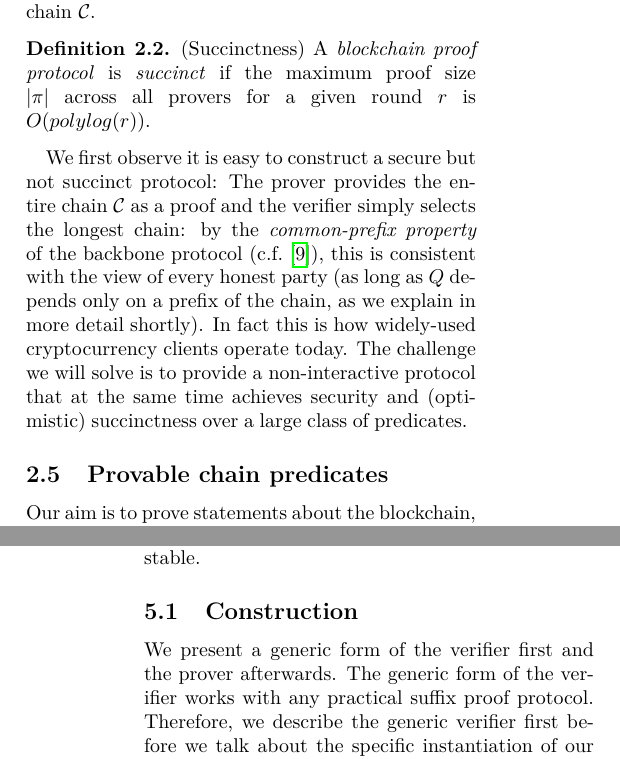
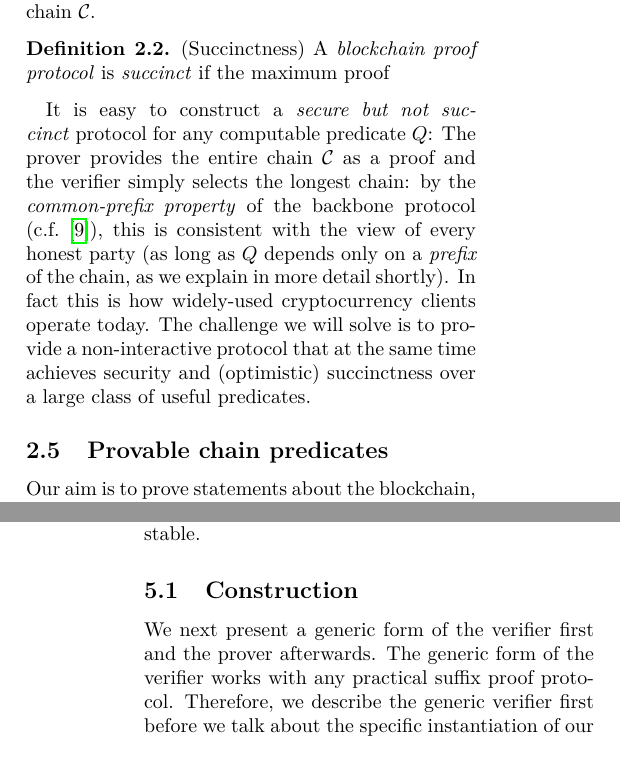
Before and after one commit to dionyziz/popow, a LaTeX document (whitepaper/nipopows.tex, which reads whitepaper/construction.tex, whitepaper/properties.tex): two parts of the columns of pages 4 and 11 of 27, joined at a grey line, cut so that both start at the same text. Compiled offline with pdfLaTeX; a LaTeX package or settings file that is missing is left out.

Commit message:
Stylistic changes

```diff
--- a/whitepaper/construction.tex
+++ b/whitepaper/construction.tex
@@ -25,8 +25,8 @@ changed after initializtion. This predicate is thus also monotonic and
 $k$-stable.
 
 \subsection{Construction}
-We present a generic form of the verifier first and the prover afterwards. The
-generic form of the verifier works with any practical suffix proof protocol.
+We next present a generic form of the verifier first and the prover afterwards.
+The generic form of the verifier works with any practical suffix proof protocol.
 Therefore, we describe the generic verifier first before we talk about the
 specific instantiation of our protocol. The generic verifier is given access to
 call a protocol-specific proof comparison operator $\leq_m$ that we define. We
--- a/whitepaper/properties.tex
+++ b/whitepaper/properties.tex
@@ -9,16 +10,15 @@ same as the evaluation of $Q(\chain)$ on some honest party's chain $\chain$.
 \end{definition}
 
 \begin{definition}{(Succinctness)}
-A \textit{blockchain proof protocol} is \textit{succinct} if the maximum proof
-size $|\pi|$ across all provers for a given round $r$ is $O(polylog(r))$.
+A \emph{blockchain proof protocol} is \textit{succinct} if the maximum proof
 \end{definition}
 
-We first observe it is easy to construct a secure but not succinct
-protocol: The prover provides the entire chain $\chain$ as a proof and the
+It is easy to construct a \emph{secure but not succinct} protocol for any
+computable predicate $Q$: The prover provides the entire chain $\chain$ as a proof and the
 verifier simply selects the longest chain:
 by the \emph{common-prefix property} of the backbone protocol (c.f.~\cite{backbone}), this is consistent with
-the view of every honest party (as long as $Q$ depends only on a prefix of the chain, as we explain in more detail shortly). In fact this is how widely-used cryptocurrency clients operate today.
+the view of every honest party (as long as $Q$ depends only on a \emph{prefix} of the chain, as we explain in more detail shortly). In fact this is how widely-used cryptocurrency clients operate today.
 %It is also easy to build succinct but insecure clients: The prover simply sends the predicate value directly. This is roughly what hosted wallets do ().
-The challenge we will solve is to
-provide a non-interactive protocol that at the same time achieves security and
-(optimistic) succinctness over a large class of predicates.
+The challenge we will solve is to provide a non-interactive protocol that at the
+same time achieves security and (optimistic) succinctness over a large class of
+useful predicates.
```
Also changed, not shown: whitepaper/attack.tex (+1 -1 lines), whitepaper/bibliography.bib (+1 -1 lines), whitepaper/predicates.tex (+3 -4 lines), whitepaper/proofs/security.tex (+1 -1 lines), whitepaper/properties.tex (5 more changed lines).
